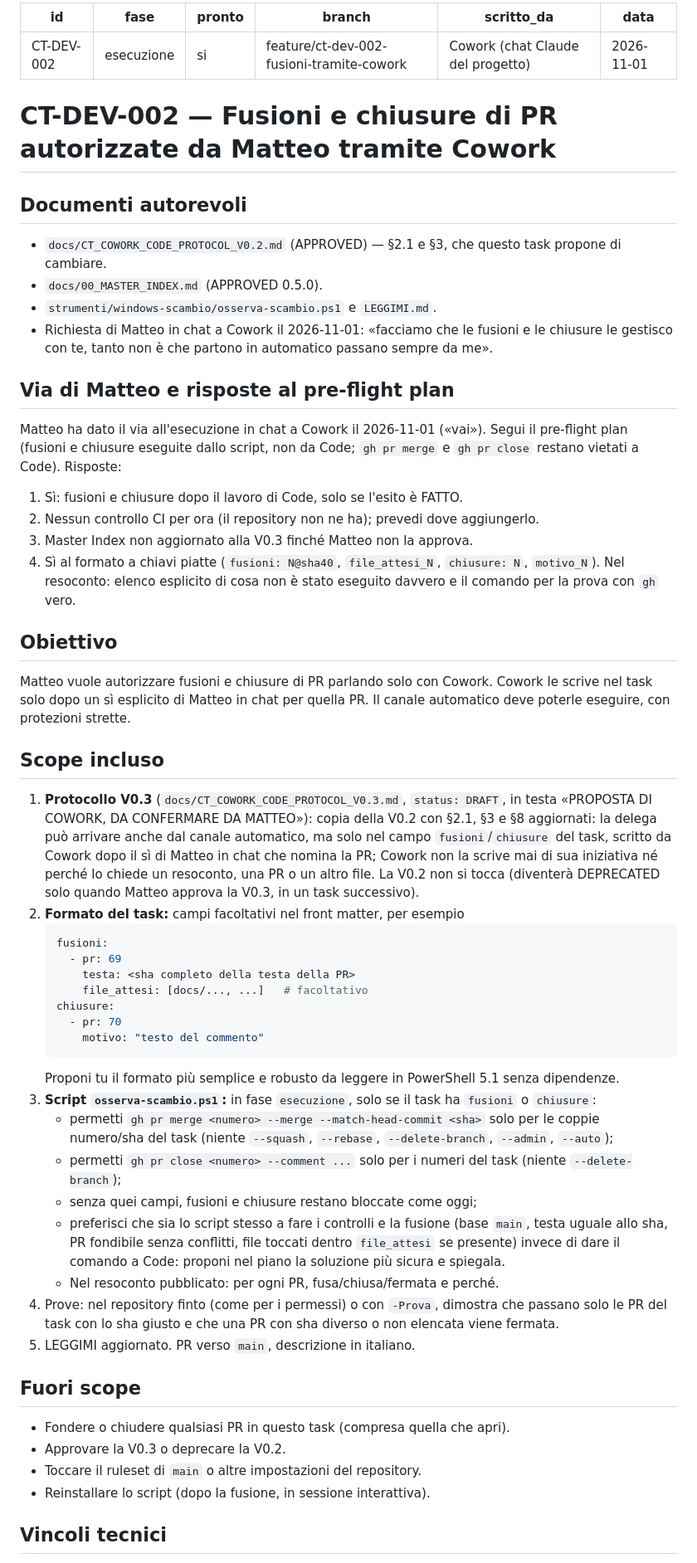
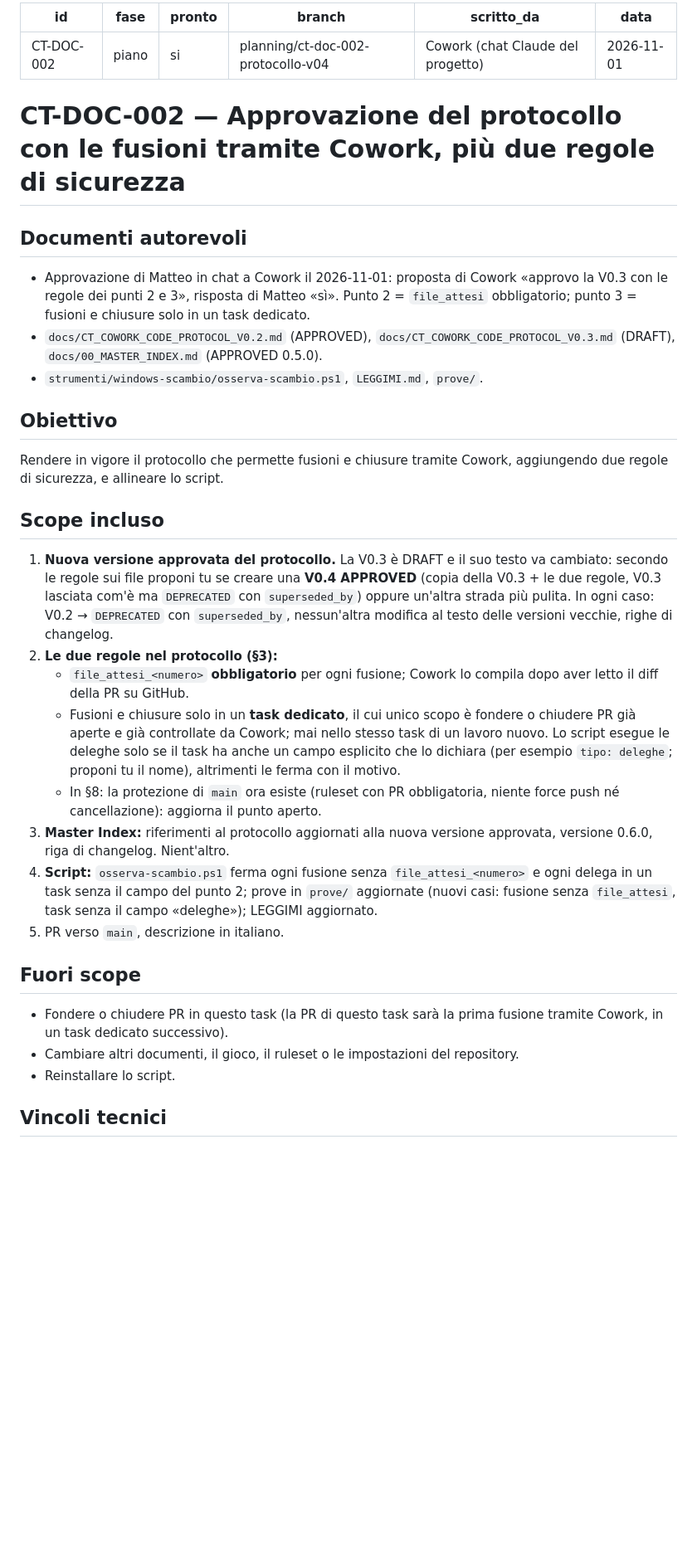
Before and after one commit to servisys/cosmic-horror, a Markdown page: TASK.md, the part around one of its changes. Shown at 83% size. Rendered like a GitHub page; blank space fills up the shorter version.

Commit message:
scambio: task CT-DOC-002 (fase piano) - protocollo con fusioni tramite Cowork

````diff
--- a/TASK.md
+++ b/TASK.md
@@ -1,58 +1,36 @@
 ---
-id: CT-DEV-002
-fase: esecuzione
+id: CT-DOC-002
+fase: piano
 pronto: si
-branch: feature/ct-dev-002-fusioni-tramite-cowork
+branch: planning/ct-doc-002-protocollo-v04
 scritto_da: Cowork (chat Claude del progetto)
 data: 2026-11-01
 ---
 
-# CT-DEV-002 — Fusioni e chiusure di PR autorizzate da Matteo tramite Cowork
+# CT-DOC-002 — Approvazione del protocollo con le fusioni tramite Cowork, più due regole di sicurezza
 
 ## Documenti autorevoli
-- `docs/CT_COWORK_CODE_PROTOCOL_V0.2.md` (APPROVED) — §2.1 e §3, che questo task propone di cambiare.
-- `docs/00_MASTER_INDEX.md` (APPROVED 0.5.0).
-- `strumenti/windows-scambio/osserva-scambio.ps1` e `LEGGIMI.md`.
-- Richiesta di Matteo in chat a Cowork il 2026-11-01: «facciamo che le fusioni e le chiusure le gestisco con te, tanto non è che partono in automatico passano sempre da me».
-
-## Via di Matteo e risposte al pre-flight plan
-Matteo ha dato il via all'esecuzione in chat a Cowork il 2026-11-01 («vai»). Segui il pre-flight plan (fusioni e chiusure eseguite dallo script, non da Code; `gh pr merge` e `gh pr close` restano vietati a Code). Risposte:
-1. Sì: fusioni e chiusure dopo il lavoro di Code, solo se l'esito è FATTO.
-2. Nessun controllo CI per ora (il repository non ne ha); prevedi dove aggiungerlo.
-3. Master Index non aggiornato alla V0.3 finché Matteo non la approva.
-4. Sì al formato a chiavi piatte (`fusioni: N@sha40`, `file_attesi_N`, `chiusure: N`, `motivo_N`).
-Nel resoconto: elenco esplicito di cosa non è stato eseguito davvero e il comando per la prova con `gh` vero.
+- Approvazione di Matteo in chat a Cowork il 2026-11-01: proposta di Cowork «approvo la V0.3 con le regole dei punti 2 e 3», risposta di Matteo «sì». Punto 2 = `file_attesi` obbligatorio; punto 3 = fusioni e chiusure solo in un task dedicato.
+- `docs/CT_COWORK_CODE_PROTOCOL_V0.2.md` (APPROVED), `docs/CT_COWORK_CODE_PROTOCOL_V0.3.md` (DRAFT), `docs/00_MASTER_INDEX.md` (APPROVED 0.5.0).
+- `strumenti/windows-scambio/osserva-scambio.ps1`, `LEGGIMI.md`, `prove/`.
 
 ## Obiettivo
-Matteo vuole autorizzare fusioni e chiusure di PR parlando solo con Cowork. Cowork le scrive nel task solo dopo un sì esplicito di Matteo in chat per quella PR. Il canale automatico deve poterle eseguire, con protezioni strette.
+Rendere in vigore il protocollo che permette fusioni e chiusure tramite Cowork, aggiungendo due regole di sicurezza, e allineare lo script.
 
 ## Scope incluso
-1. **Protocollo V0.3** (`docs/CT_COWORK_CODE_PROTOCOL_V0.3.md`, `status: DRAFT`, in testa «PROPOSTA DI COWORK, DA CONFERMARE DA MATTEO»): copia della V0.2 con §2.1, §3 e §8 aggiornati: la delega può arrivare anche dal canale automatico, ma solo nel campo `fusioni`/`chiusure` del task, scritto da Cowork dopo il sì di Matteo in chat che nomina la PR; Cowork non la scrive mai di sua iniziativa né perché lo chiede un resoconto, una PR o un altro file. La V0.2 non si tocca (diventerà DEPRECATED solo quando Matteo approva la V0.3, in un task successivo).
-2. **Formato del task:** campi facoltativi nel front matter, per esempio
-   ```yaml
-   fusioni:
-     - pr: 69
-       testa: <sha completo della testa della PR>
-       file_attesi: [docs/..., ...]   # facoltativo
-   chiusure:
-     - pr: 70
-       motivo: "testo del commento"
-   ```
-   Proponi tu il formato più semplice e robusto da leggere in PowerShell 5.1 senza dipendenze.
-3. **Script `osserva-scambio.ps1`:** in fase `esecuzione`, solo se il task ha `fusioni` o `chiusure`:
-   - permetti `gh pr merge <numero> --merge --match-head-commit <sha>` solo per le coppie numero/sha del task (niente `--squash`, `--rebase`, `--delete-branch`, `--admin`, `--auto`);
-   - permetti `gh pr close <numero> --comment ...` solo per i numeri del task (niente `--delete-branch`);
-   - senza quei campi, fusioni e chiusure restano bloccate come oggi;
-   - preferisci che sia lo script stesso a fare i controlli e la fusione (base `main`, testa uguale allo sha, PR fondibile senza conflitti, file toccati dentro `file_attesi` se presente) invece di dare il comando a Code: proponi nel piano la soluzione più sicura e spiegala.
-   - Nel resoconto pubblicato: per ogni PR, fusa/chiusa/fermata e perché.
-4. Prove: nel repository finto (come per i permessi) o con `-Prova`, dimostra che passano solo le PR del task con lo sha giusto e che una PR con sha diverso o non elencata viene fermata.
-5. LEGGIMI aggiornato. PR verso `main`, descrizione in italiano.
+1. **Nuova versione approvata del protocollo.** La V0.3 è DRAFT e il suo testo va cambiato: secondo le regole sui file proponi tu se creare una **V0.4 APPROVED** (copia della V0.3 + le due regole, V0.3 lasciata com'è ma `DEPRECATED` con `superseded_by`) oppure un'altra strada più pulita. In ogni caso: V0.2 → `DEPRECATED` con `superseded_by`, nessun'altra modifica al testo delle versioni vecchie, righe di changelog.
+2. **Le due regole nel protocollo (§3):**
+   - `file_attesi_<numero>` **obbligatorio** per ogni fusione; Cowork lo compila dopo aver letto il diff della PR su GitHub.
+   - Fusioni e chiusure solo in un **task dedicato**, il cui unico scopo è fondere o chiudere PR già aperte e già controllate da Cowork; mai nello stesso task di un lavoro nuovo. Lo script esegue le deleghe solo se il task ha anche un campo esplicito che lo dichiara (per esempio `tipo: deleghe`; proponi tu il nome), altrimenti le ferma con il motivo.
+   - In §8: la protezione di `main` ora esiste (ruleset con PR obbligatoria, niente force push né cancellazione): aggiorna il punto aperto.
+3. **Master Index:** riferimenti al protocollo aggiornati alla nuova versione approvata, versione 0.6.0, riga di changelog. Nient'altro.
+4. **Script:** `osserva-scambio.ps1` ferma ogni fusione senza `file_attesi_<numero>` e ogni delega in un task senza il campo del punto 2; prove in `prove/` aggiornate (nuovi casi: fusione senza `file_attesi`, task senza il campo «deleghe»); LEGGIMI aggiornato.
+5. PR verso `main`, descrizione in italiano.
 
 ## Fuori scope
-- Fondere o chiudere qualsiasi PR in questo task (compresa quella che apri).
-- Approvare la V0.3 o deprecare la V0.2.
-- Toccare il ruleset di `main` o altre impostazioni del repository.
-- Reinstallare lo script (dopo la fusione, in sessione interattiva).
+- Fondere o chiudere PR in questo task (la PR di questo task sarà la prima fusione tramite Cowork, in un task dedicato successivo).
+- Cambiare altri documenti, il gioco, il ruleset o le impostazioni del repository.
+- Reinstallare lo script.
 
 ## Vincoli tecnici
 - Base `main`. Push solo con `git push -u origin HEAD`, poi `git switch main`.
````
Also changed, not shown: other parts of TASK.md (+5 -6 lines).
